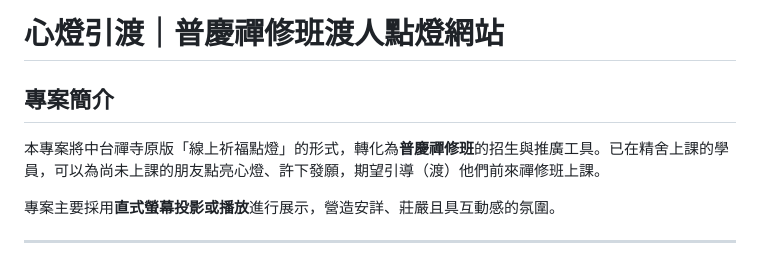
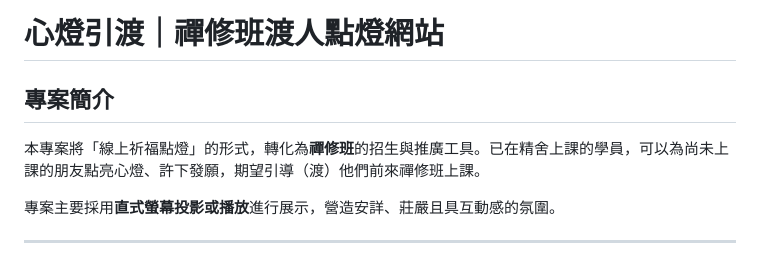
Before and after one commit to scorpio920205-cmd/lamp-lighting, a Markdown page: README.md, the part around the change. Rendered like a GitHub page.

```diff
--- a/README.md
+++ b/README.md
@@ -1,7 +1,7 @@
-# 心燈引渡｜普慶禪修班渡人點燈網站
+# 心燈引渡｜禪修班渡人點燈網站
 
 ## 專案簡介
-本專案將中台禪寺原版「線上祈福點燈」的形式，轉化為**普慶禪修班**的招生與推廣工具。已在精舍上課的學員，可以為尚未上課的朋友點亮心燈、許下發願，期望引導（渡）他們前來禪修班上課。
+本專案將「線上祈福點燈」的形式，轉化為**禪修班**的招生與推廣工具。已在精舍上課的學員，可以為尚未上課的朋友點亮心燈、許下發願，期望引導（渡）他們前來禪修班上課。
 
 專案主要採用**直式螢幕投影或播放**進行展示，營造安詳、莊嚴且具互動感的氛圍。
 
```
